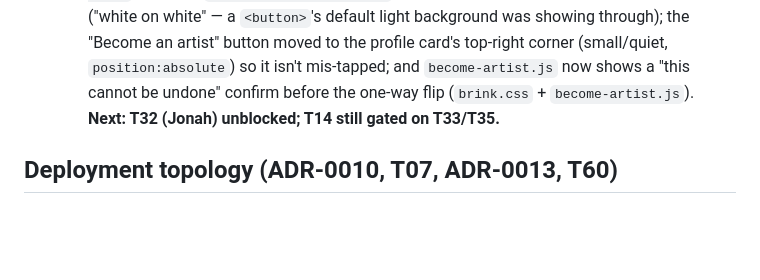
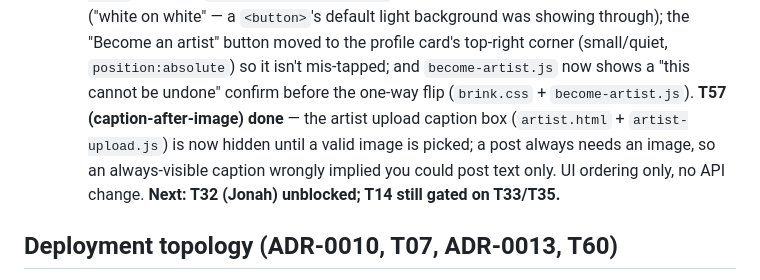
Before and after one commit to brinkmusic/Brink, a Markdown page: CLAUDE.md, the part around the change. Rendered like a GitHub page; blank space fills up the shorter version.

Commit message:
docs(T57): close out — move ticket, note MEDIA-2, sync status
Co-Authored-By: Claude Opus 4.8 <noreply@anthropic.com>

```diff
--- a/CLAUDE.md
+++ b/CLAUDE.md
@@ -428,7 +428,10 @@ PR that it went in without a second review).
   a `<button>`'s default light background was showing through); the "Become an artist" button moved
   to the profile card's top-right corner (small/quiet, `position:absolute`) so it isn't mis-tapped;
   and `become-artist.js` now shows a "this cannot be undone" confirm before the one-way flip
-  (`brink.css` + `become-artist.js`). **Next:
+  (`brink.css` + `become-artist.js`). **T57 (caption-after-image) done** — the artist upload
+  caption box (`artist.html` + `artist-upload.js`) is now hidden until a valid image is picked; a
+  post always needs an image, so an always-visible caption wrongly implied you could post text
+  only. UI ordering only, no API change. **Next:
   T32 (Jonah)
   unblocked; T14 still gated on T33/T35.**
 
```
Also changed, not shown: docs/plans/requirements.md (+1 -1 lines), 1 other file.
